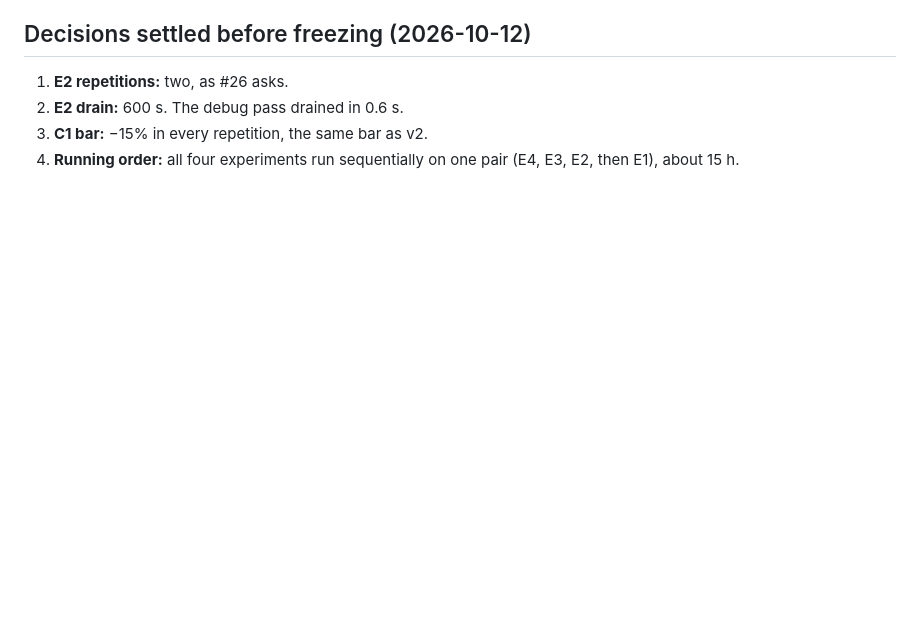
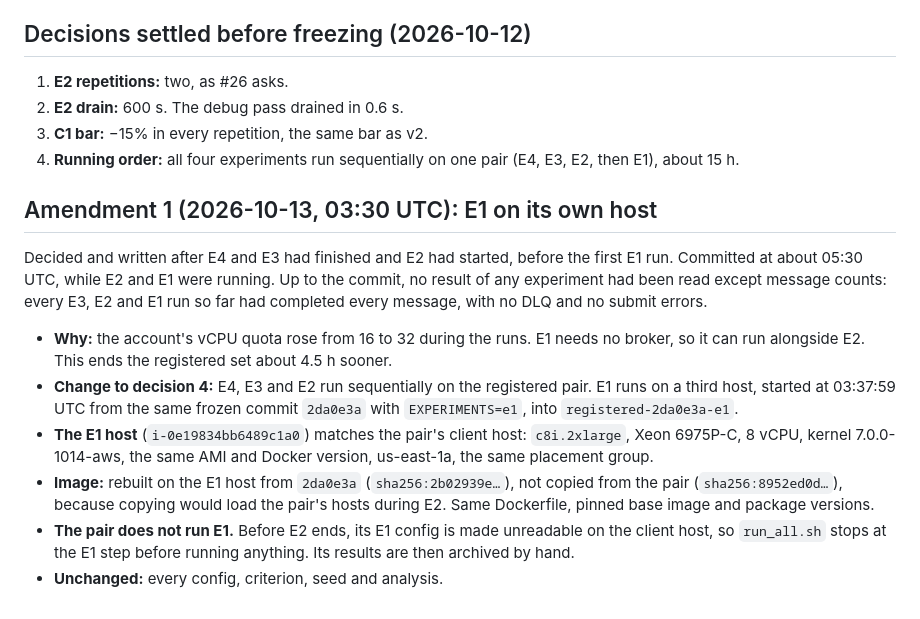
Before and after one commit to divyanshusingh2903/predictive-multi-level-message-queue, a Markdown page: docs/v3-cloud-preregistration.md, the part around the change. GitHub-like rendering; blank space fills up the shorter version.

Commit message:
docs: v3-cloud amendment 1, E1 on its own host (#46)
The vCPU quota rose to 32 during the registered runs, so E1 runs on a third
c8i.2xlarge from the frozen commit while E2 finishes on the pair. Configs,
criteria, seeds and analysis are unchanged.

```diff
--- a/docs/v3-cloud-preregistration.md
+++ b/docs/v3-cloud-preregistration.md
@@ -146,3 +146,22 @@ A failed check will be published as such.
 2. **E2 drain:** 600 s. The debug pass drained in 0.6 s.
 3. **C1 bar:** −15% in every repetition, the same bar as v2.
 4. **Running order:** all four experiments run sequentially on one pair (E4, E3, E2, then E1), about 15 h.
+
+## Amendment 1 (2026-10-13, 03:30 UTC): E1 on its own host
+
+Decided and written after E4 and E3 had finished and E2 had started, before the first E1 run. Committed at about
+05:30 UTC, while E2 and E1 were running. Up to the commit, no result of any experiment had been read except message
+counts: every E3, E2 and E1 run so far had completed every message, with no DLQ and no submit errors.
+
+- **Why:** the account's vCPU quota rose from 16 to 32 during the runs. E1 needs no broker, so it can run alongside E2.
+  This ends the registered set about 4.5 h sooner.
+- **Change to decision 4:** E4, E3 and E2 run sequentially on the registered pair. E1 runs on a third host, started
+  at 03:37:59 UTC from the same frozen commit `2da0e3a` with `EXPERIMENTS=e1`, into `registered-2da0e3a-e1`.
+- **The E1 host** (`i-0e19834bb6489c1a0`) matches the pair's client host: `c8i.2xlarge`, Xeon 6975P-C, 8 vCPU,
+  kernel 7.0.0-1014-aws, the same AMI and Docker version, us-east-1a, the same placement group.
+- **Image:** rebuilt on the E1 host from `2da0e3a` (`sha256:2b02939e…`), not copied from the pair
+  (`sha256:8952ed0d…`), because copying would load the pair's hosts during E2. Same Dockerfile, pinned base image and
+  package versions.
+- **The pair does not run E1.** Before E2 ends, its E1 config is made unreadable on the client host, so `run_all.sh`
+  stops at the E1 step before running anything. Its results are then archived by hand.
+- **Unchanged:** every config, criterion, seed and analysis.
```
